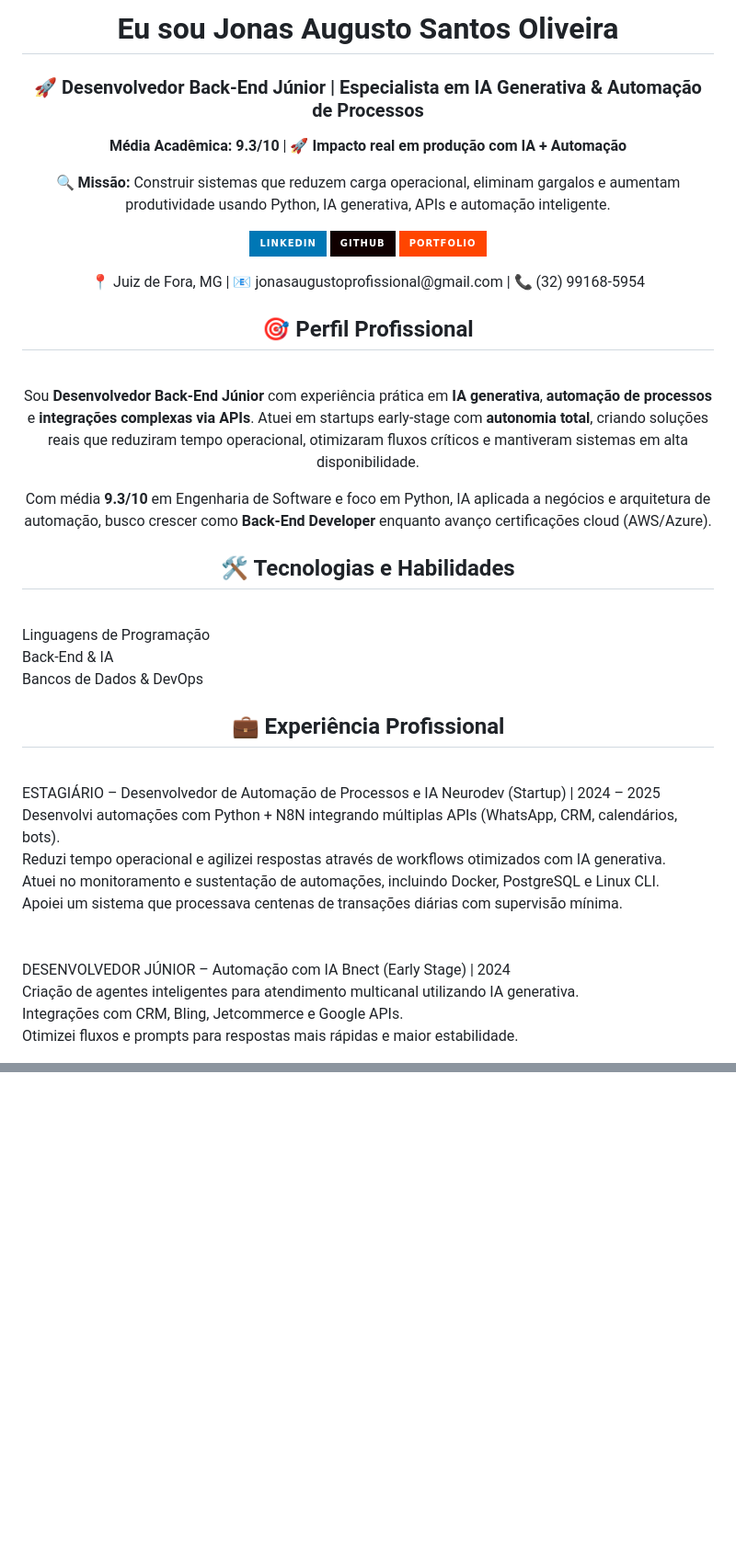
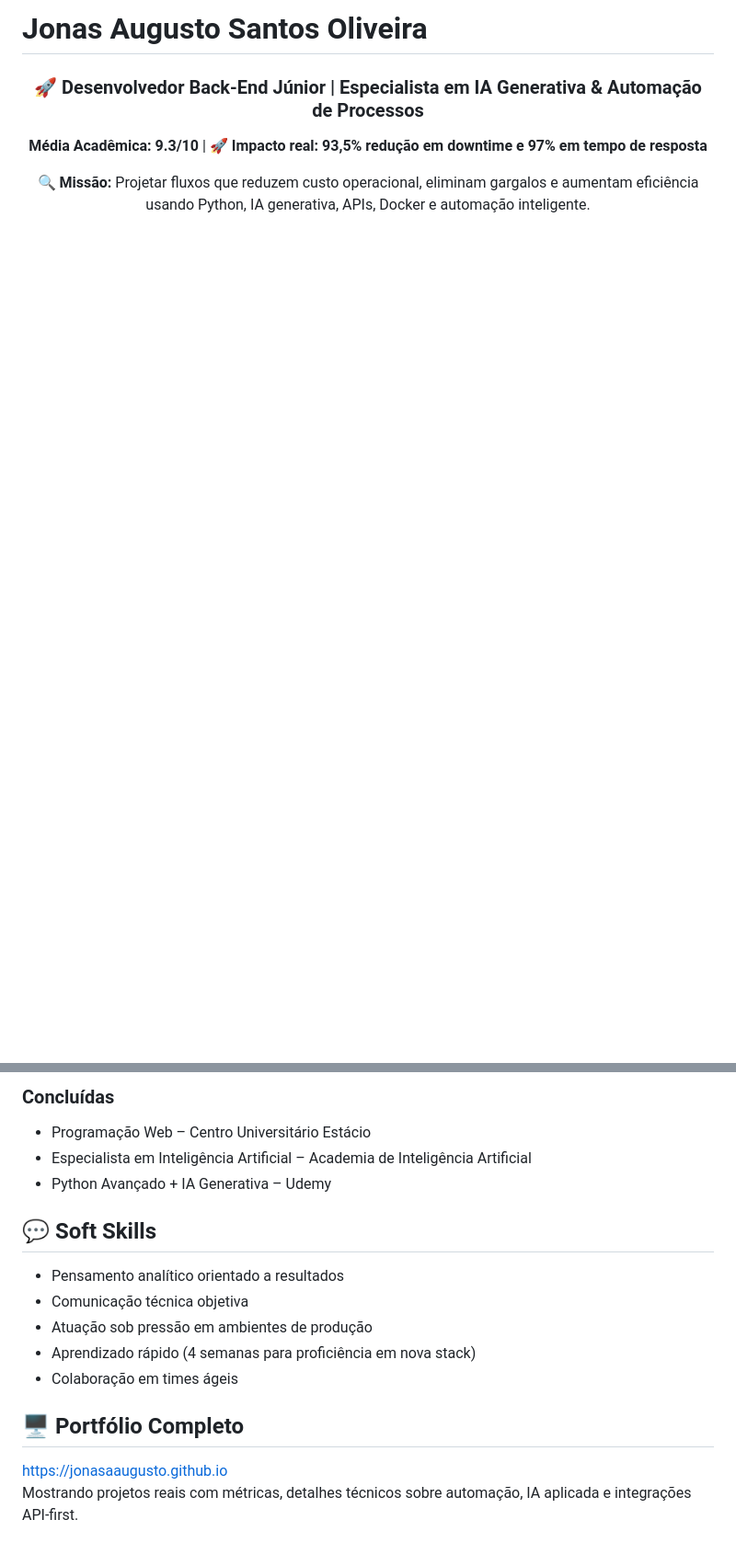
Before and after one commit to JonasaAugusto/JonasaAugusto, a Markdown page: README.md, 2 parts joined by grey strips. Shown at 92% size. Drawn GitHub-style; badges without logos; blank space fills up the shorter version.

```diff
--- a/README.md
+++ b/README.md
@@ -1,24 +1,12 @@
-<h1 align="center"> Eu sou Jonas Augusto Santos Oliveira</h1> <h3 align="center">🚀 Desenvolvedor Back-End Júnior | Especialista em IA Generativa & Automação de Processos</h3> <p align="center"> <strong>Média Acadêmica: 9.3/10</strong> | 🚀 <strong>Impacto real em produção com IA + Automação</strong> </p> <p align="center"> 🔍 <strong>Missão:</strong> Construir sistemas que reduzem carga operacional, eliminam gargalos e aumentam produtividade usando Python, IA generativa, APIs e automação inteligente. </p> <p align="center"> <a href="https://www.linkedin.com/in/jonasaaugusto" target="_blank"> <img src="https://img.shields.io/badge/LinkedIn-0077B5?style=for-the-badge&logo=linkedin&logoColor=white" alt="LinkedIn"> </a> <a href="https://github.com/JonasaAugusto" target="_blank"> <img src="https://img.shields.io/badge/GitHub-100000?style=for-the-badge&logo=github&logoColor=white" alt="GitHub"> </a> <a href="https://jonasaaugusto.github.io" target="_blank"> <img src="https://img.shields.io/badge/Portfolio-FF4500?style=for-the-badge&logo=firefox&logoColor=white" alt="Portfolio"> </a> </p> <p align="center"> 📍 Juiz de Fora, MG | 📧 jonasaugustoprofissional@gmail.com | 📞 (32) 99168-5954 </p>
-<h2 align="center">🎯 Perfil Profissional</h2> <br> <p align="center"> Sou <strong>Desenvolvedor Back-End Júnior</strong> com experiência prática em <strong>IA generativa</strong>, <strong>automação de processos</strong> e <strong>integrações complexas via APIs</strong>. Atuei em startups early-stage com <strong>autonomia total</strong>, criando soluções reais que reduziram tempo operacional, otimizaram fluxos críticos e mantiveram sistemas em alta disponibilidade. </p> <p align="center"> Com média <strong>9.3/10</strong> em Engenharia de Software e foco em Python, IA aplicada a negócios e arquitetura de automação, busco crescer como <strong>Back-End Developer</strong> enquanto avanço certificações cloud (AWS/Azure). </p>
-<h2 align="center">🛠️ Tecnologias e Habilidades</h2> <br>
-Linguagens de Programação
-<br>
-Back-End & IA
+# Jonas Augusto Santos Oliveira
 
-Bancos de Dados & DevOps
+<h3 align="center">🚀 Desenvolvedor Back-End Júnior | Especialista em IA Generativa & Automação de Processos</h3>
 
+<p align="center">
+  <strong>Média Acadêmica: 9.3/10</strong> | 🚀 <strong>Impacto real: 93,5% redução em downtime e 97% em tempo de resposta</strong>
+</p>
 
-<h2 align="center">💼 Experiência Profissional</h2> <br>
-ESTAGIÁRIO – Desenvolvedor de Automação de Processos e IA
-Neurodev (Startup) | 2024 – 2025 <br>
-Desenvolvi automações com Python + N8N integrando múltiplas APIs (WhatsApp, CRM, calendários, bots). <br>
-Reduzi tempo operacional e agilizei respostas através de workflows otimizados com IA generativa. <br>
-Atuei no monitoramento e sustentação de automações, incluindo Docker, PostgreSQL e Linux CLI. <br>
-Apoiei um sistema que processava centenas de transações diárias com supervisão mínima. <br>
- <br> <br>
-DESENVOLVEDOR JÚNIOR – Automação com IA
-Bnect (Early Stage) | 2024 <br>
-Criação de agentes inteligentes para atendimento multicanal utilizando IA generativa. <br>
-Integrações com CRM, Bling, Jetcommerce e Google APIs. <br>
-Otimizei fluxos e prompts para respostas mais rápidas e maior estabilidade. <br>
+<p align="center">
+  🔍 <strong>Missão:</strong> Projetar fluxos que reduzem custo operacional, eliminam gargalos e aumentam eficiência usando Python, IA generativa, APIs, Docker e automação inteligente.
+</p>
 
@@ -46,0 +123,15 @@ Inteligência Artificial & Machine Learning
+### Concluídas
+- Programação Web – Centro Universitário Estácio
+- Especialista em Inteligência Artificial – Academia de Inteligência Artificial
+- Python Avançado + IA Generativa – Udemy
+
+## 💬 Soft Skills
+- Pensamento analítico orientado a resultados
+- Comunicação técnica objetiva
+- Atuação sob pressão em ambientes de produção
+- Aprendizado rápido (4 semanas para proficiência em nova stack)
+- Colaboração em times ágeis
+
+## 🖥️ Portfólio Completo
+[https://jonasaaugusto.github.io](https://jonasaaugusto.github.io)
+Mostrando projetos reais com métricas, detalhes técnicos sobre automação, IA aplicada e integrações API-first.
```
Also changed, not shown: other parts of README.md (+103 -15 lines).
